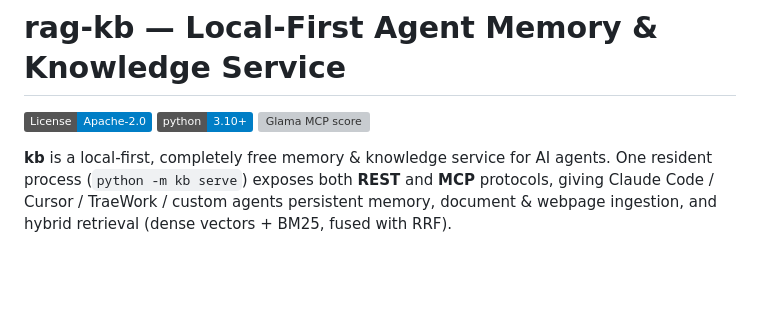
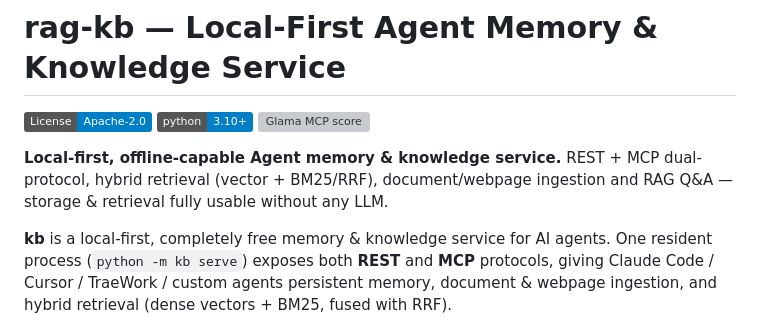
Before and after one commit to fish827-08/rag-kb, a Markdown page: README_EN.md, the part around the change. Rendered like a GitHub page; badges without logos; blank space fills up the shorter version; grey boxes are pictures that could not be loaded.

Commit message:
文档: README 顶部补仓库描述与 GitHub Topics 建议，kb 状态更新为 v2.0.0

```diff
--- a/README_EN.md
+++ b/README_EN.md
@@ -5,6 +5,10 @@
 [![License: Apache-2.0](https://img.shields.io/badge/License-Apache--2.0-blue.svg)](LICENSE)
 [![Python 3.10+](https://img.shields.io/badge/python-3.10%2B-blue.svg)]()
 [![Glama MCP score](https://glama.ai/mcp/servers/fish827-08/rag-kb/badges/score.svg)](https://glama.ai/mcp/servers/fish827-08/rag-kb)
+
+**Local-first, offline-capable Agent memory & knowledge service.** REST + MCP dual-protocol, hybrid retrieval (vector + BM25/RRF), document/webpage ingestion and RAG Q&A — storage & retrieval fully usable without any LLM.
+
+<!-- GitHub Topics: mcp, memory-service, rag, ai-agent, knowledge-base, local-first, llm, claude-code, hybrid-search, embedding -->
 
 **kb** is a local-first, completely free memory & knowledge service for AI agents.
 One resident process (`python -m kb serve`) exposes both **REST** and **MCP** protocols,
```
Also changed, not shown: README.md (+5 -1 lines).
